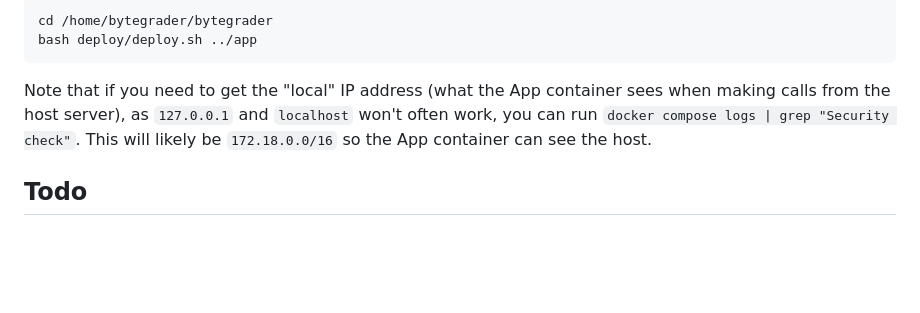
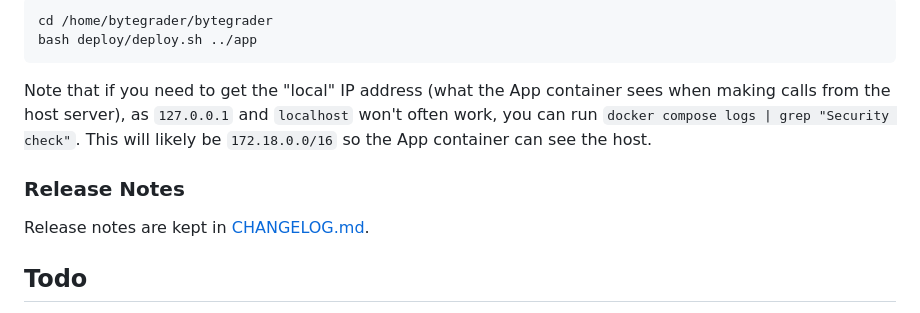
Before and after one commit to ShawnHymel/bytegrader, a Markdown page: README.md, the part around the change. GitHub-like rendering; blank space fills up the shorter version.

```diff
--- a/README.md
+++ b/README.md
@@ -292,6 +292,10 @@ bash deploy/deploy.sh ../app
 
 Note that if you need to get the "local" IP address (what the App container sees when making calls from the host server), as `127.0.0.1` and `localhost` won't often work, you can run `docker compose logs | grep "Security check"`. This will likely be `172.18.0.0/16` so the App container can see the host.
 
+### Release Notes
+
+Release notes are kept in [CHANGELOG.md](./CHANGELOG.md).
+
 ## Todo
 
  * Add full integration test with make/C grader example
```
